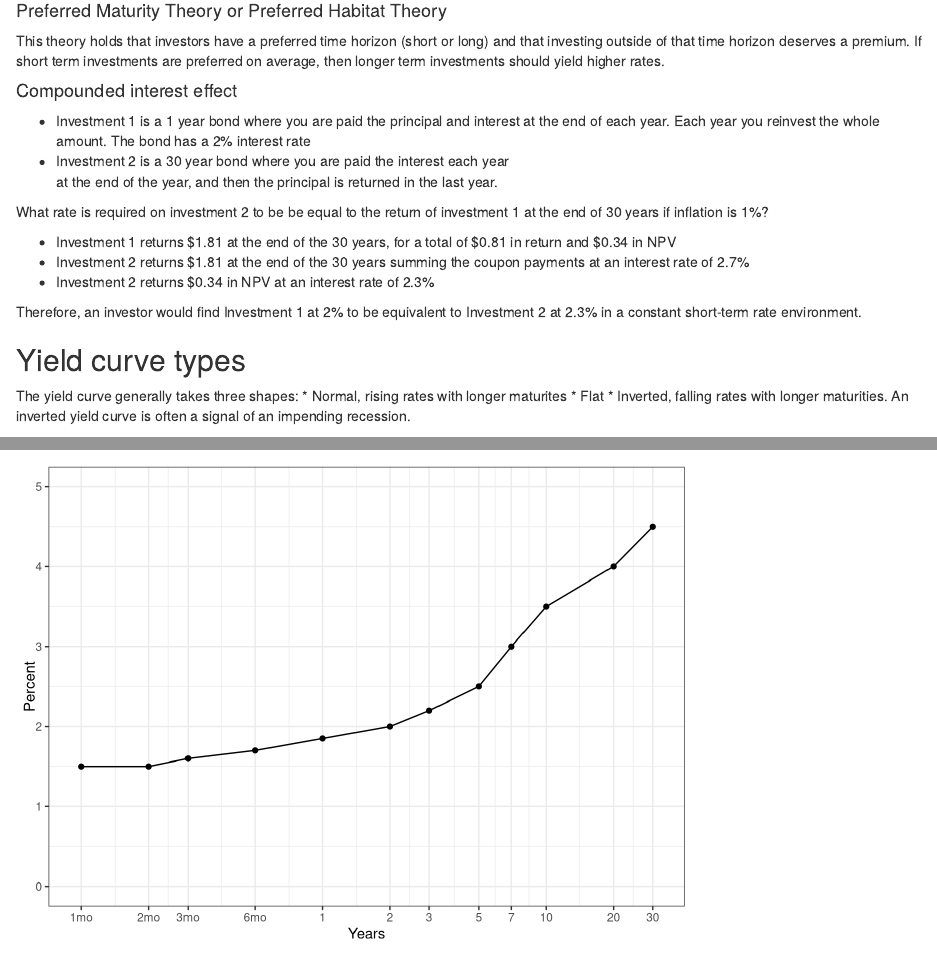
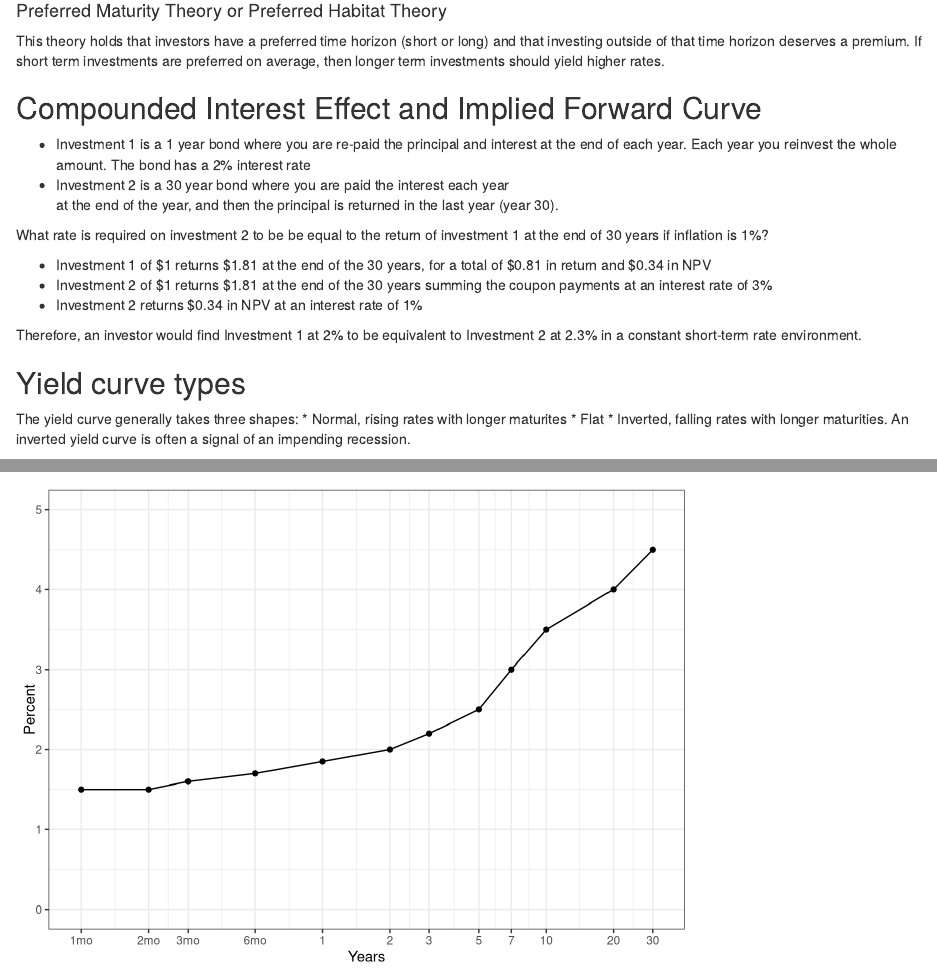
Before and after one commit to bertcarnell/ProvableBanking, an R Markdown document (Lecture 1 - Banking from First Principles.Rmd): the page in a window 1100 px wide, from 630 px down, and a second part further down, joined at a grey line. Rendered offline with R 4.5, knitr and Pandoc, with nearby package versions; some code elsewhere in the file could not run offline.

Commit message:
Updated with notes from lecture 1

````diff
--- a/Lecture 1 - Banking from First Principles.Rmd
+++ b/Lecture 1 - Banking from First Principles.Rmd
@@ -121,13 +121,13 @@ and that investing outside of that time horizon deserves a premium.  If short
 term investments are preferred on average, then longer term investments should
 yield higher rates.
 
-#### Compounded interest effect
+## Compounded Interest Effect and Implied Forward Curve
 
-- Investment 1 is a 1 year bond where you are paid the principal and interest
+- Investment 1 is a 1 year bond where you are re-paid the principal and interest
 at the end of each year.  Each year you reinvest the whole amount.  The bond has
 a 2% interest rate
 - Investment 2 is a 30 year bond where you are paid the interest each year
-at the end of the year, and then the principal is returned in the last year.
+at the end of the year, and then the principal is returned in the last year (year 30).
 
 What rate is required on investment 2 to be be equal to the return of investment 1
 at the end of 30 years if inflation is 1%?
@@ -155,11 +156,13 @@ o_inf <- optimize(f = f, interval = c(0, 1))
 
 ```
 
-- Investment 1 returns \$1.81 at the end of the 30 years, for a total of \$0.81 in return
-and \$0.34 in NPV
-- Investment 2 returns \$1.81 at the end of the 30 years summing the coupon payments at
-an interest rate of 2.7%
-- Investment 2 returns $0.34 in NPV at an interest rate of 2.3%
+- Investment 1 of `r scales::dollar(start)` returns `r scales::dollar(ret1)` at
+the end of the 30 years, for a total of `r scales::dollar(ret1-start)` in return
+and `r scales::dollar(npv1)` in NPV
+- Investment 2 of `r scales::dollar(start)` returns `r scales::dollar(ret1)` at
+the end of the 30 years summing the coupon payments at an interest rate
+of `r scales::percent(rate2)`
+- Investment 2 returns `r scales::dollar(npv1)` in NPV at an interest rate of `r scales::percent(rate3)`
 
 Therefore, an investor would find Investment 1 at 2% to be equivalent to Investment 2
 at 2.3% in a constant short-term rate environment.
````
Also changed, not shown: Lecture 1 - Banking from First Principles.Rmd (9 more changed lines).
